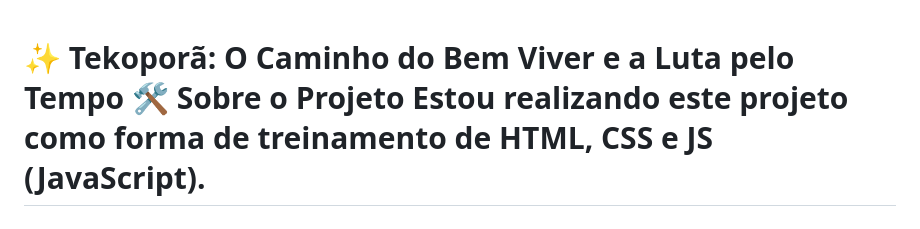
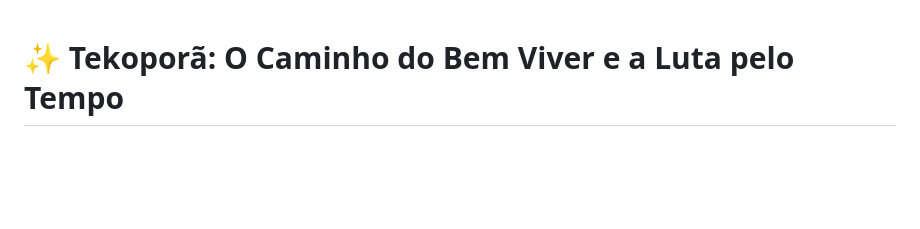
Before and after one commit to amicci10/Tekopora, a Markdown page: README.md, the part around the change. Drawn GitHub-style; blank space fills up the shorter version.

```diff
--- a/README.md
+++ b/README.md
@@ -1,6 +1,4 @@
 ✨ Tekoporã: O Caminho do Bem Viver e a Luta pelo Tempo
-🛠️ Sobre o Projeto
-Estou realizando este projeto como forma de treinamento de HTML, CSS e JS (JavaScript).
 =======
 # ✨ Tekoporã: O Caminho do Bem Viver e a Luta pelo Tempo
 
```
